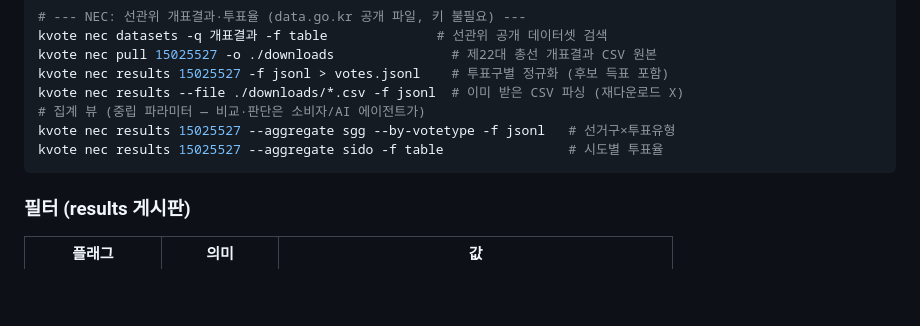
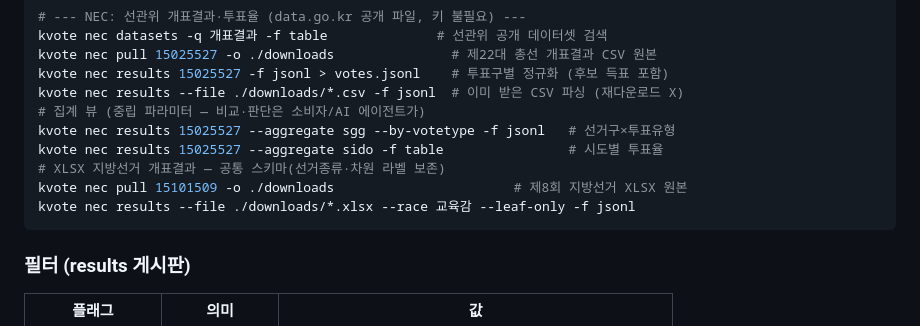
Before and after one commit to JungHoonGhae/k-vote-cli, a Markdown page: README.md, the part around the change. GitHub-like rendering; blank space fills up the shorter version.

Commit message:
docs(nec): XLSX 커버리지 사용 예시 + election.go/xlsx.go 아키텍처
Claude-Session: https://claude.ai/code/session_01EGbeSdEYYjKMhiDhV7LHJw

````diff
--- a/README.md
+++ b/README.md
@@ -90,6 +90,9 @@ kvote nec results --file ./downloads/*.csv -f jsonl  # 이미 받은 CSV 파싱
 # 집계 뷰 (중립 파라미터 — 비교·판단은 소비자/AI 에이전트가)
 kvote nec results 15025527 --aggregate sgg --by-votetype -f jsonl   # 선거구×투표유형
 kvote nec results 15025527 --aggregate sido -f table                # 시도별 투표율
+# XLSX 지방선거 개표결과 — 공통 스키마(선거종류·차원 라벨 보존)
+kvote nec pull 15101509 -o ./downloads                       # 제8회 지방선거 XLSX 원본
+kvote nec results --file ./downloads/*.xlsx --race 교육감 --leaf-only -f jsonl
 ```
 
 ### 필터 (results 게시판)
````
Also changed, not shown: CLAUDE.md (+2 -0 lines).
